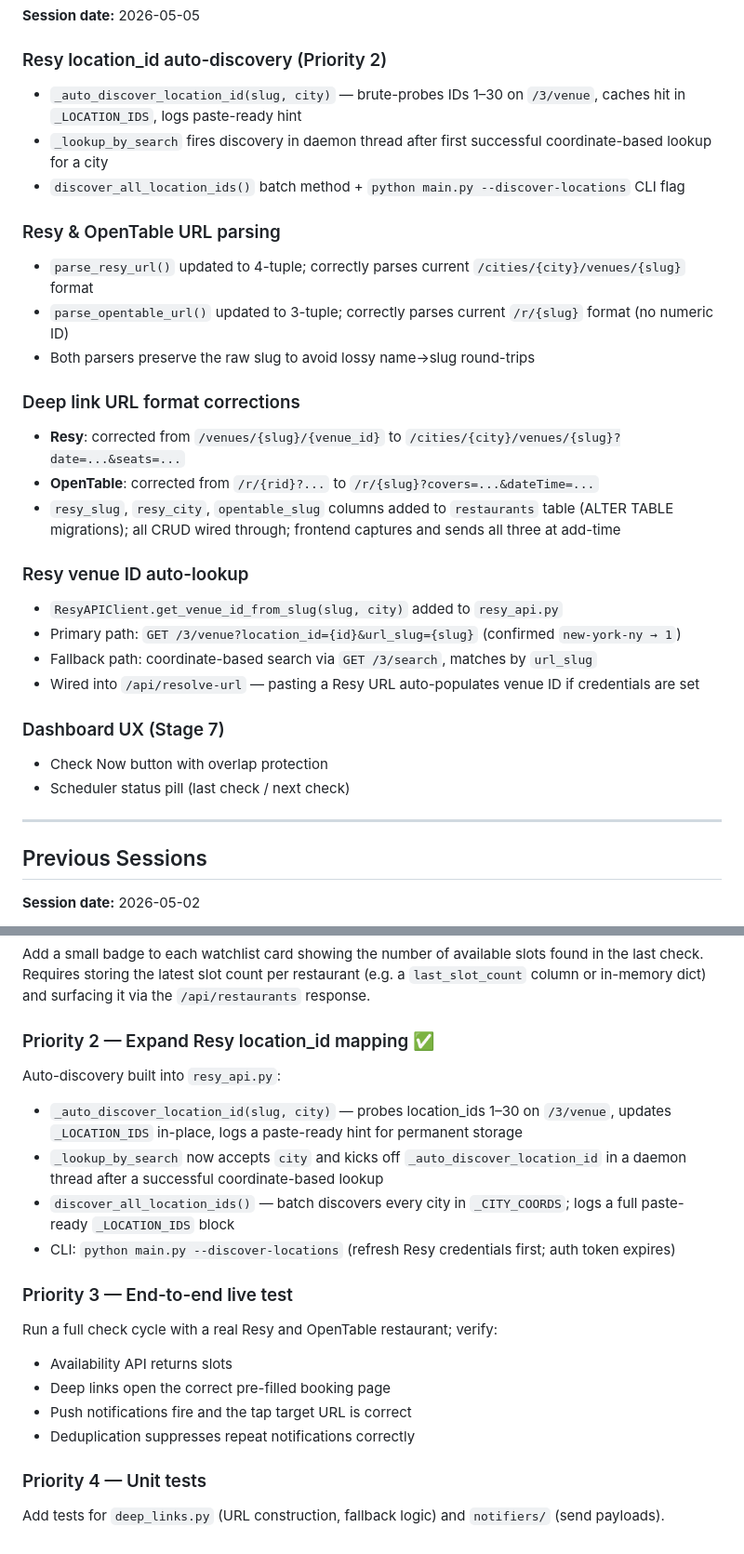
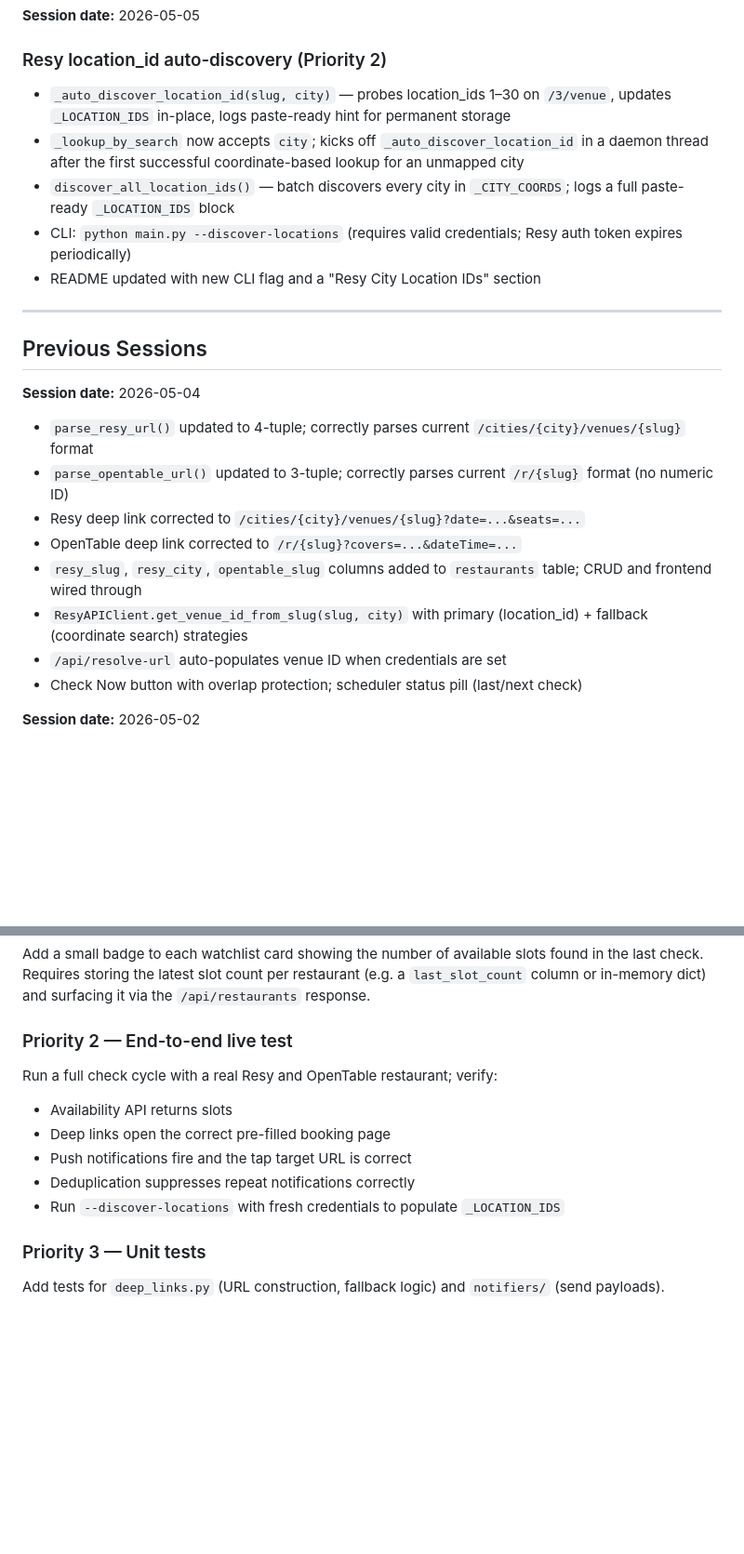
Before and after one commit to azhang1066/Restaurant-Reservations, a Markdown page: Restaurant_Reservations_PLAN.md, 2 parts joined by grey strips. Shown at 93% size. Drawn GitHub-style; blank space fills up the shorter version.

Commit message:
Updating markdown files

```diff
--- a/Restaurant_Reservations_PLAN.md
+++ b/Restaurant_Reservations_PLAN.md
@@ -98,33 +98,26 @@ Key architectural decisions:
 **Session date:** 2026-05-05
 
 ### Resy location_id auto-discovery (Priority 2)
-- `_auto_discover_location_id(slug, city)` — brute-probes IDs 1–30 on `/3/venue`, caches hit in `_LOCATION_IDS`, logs paste-ready hint
-- `_lookup_by_search` fires discovery in daemon thread after first successful coordinate-based lookup for a city
-- `discover_all_location_ids()` batch method + `python main.py --discover-locations` CLI flag
-
-### Resy & OpenTable URL parsing
-- `parse_resy_url()` updated to 4-tuple; correctly parses current `/cities/{city}/venues/{slug}` format
-- `parse_opentable_url()` updated to 3-tuple; correctly parses current `/r/{slug}` format (no numeric ID)
-- Both parsers preserve the raw slug to avoid lossy name→slug round-trips
-
-### Deep link URL format corrections
-- **Resy**: corrected from `/venues/{slug}/{venue_id}` to `/cities/{city}/venues/{slug}?date=...&seats=...`
-- **OpenTable**: corrected from `/r/{rid}?...` to `/r/{slug}?covers=...&dateTime=...`
-- `resy_slug`, `resy_city`, `opentable_slug` columns added to `restaurants` table (ALTER TABLE migrations); all CRUD wired through; frontend captures and sends all three at add-time
-
-### Resy venue ID auto-lookup
-- `ResyAPIClient.get_venue_id_from_slug(slug, city)` added to `resy_api.py`
-- Primary path: `GET /3/venue?location_id={id}&url_slug={slug}` (confirmed `new-york-ny → 1`)
-- Fallback path: coordinate-based search via `GET /3/search`, matches by `url_slug`
-- Wired into `/api/resolve-url` — pasting a Resy URL auto-populates venue ID if credentials are set
-
-### Dashboard UX (Stage 7)
-- Check Now button with overlap protection
-- Scheduler status pill (last check / next check)
+- `_auto_discover_location_id(slug, city)` — probes location_ids 1–30 on `/3/venue`, updates `_LOCATION_IDS` in-place, logs paste-ready hint for permanent storage
+- `_lookup_by_search` now accepts `city`; kicks off `_auto_discover_location_id` in a daemon thread after the first successful coordinate-based lookup for an unmapped city
+- `discover_all_location_ids()` — batch discovers every city in `_CITY_COORDS`; logs a full paste-ready `_LOCATION_IDS` block
+- CLI: `python main.py --discover-locations` (requires valid credentials; Resy auth token expires periodically)
+- README updated with new CLI flag and a "Resy City Location IDs" section
 
 ---
 
 ## Previous Sessions
+
+**Session date:** 2026-05-04
+
+- `parse_resy_url()` updated to 4-tuple; correctly parses current `/cities/{city}/venues/{slug}` format
+- `parse_opentable_url()` updated to 3-tuple; correctly parses current `/r/{slug}` format (no numeric ID)
+- Resy deep link corrected to `/cities/{city}/venues/{slug}?date=...&seats=...`
+- OpenTable deep link corrected to `/r/{slug}?covers=...&dateTime=...`
+- `resy_slug`, `resy_city`, `opentable_slug` columns added to `restaurants` table; CRUD and frontend wired through
+- `ResyAPIClient.get_venue_id_from_slug(slug, city)` with primary (location_id) + fallback (coordinate search) strategies
+- `/api/resolve-url` auto-populates venue ID when credentials are set
+- Check Now button with overlap protection; scheduler status pill (last/next check)
 
 **Session date:** 2026-05-02
 
@@ -144,19 +137,13 @@ Key architectural decisions:
 ### Priority 1 — Availability count badge (Stage 7)
 Add a small badge to each watchlist card showing the number of available slots found in the last check. Requires storing the latest slot count per restaurant (e.g. a `last_slot_count` column or in-memory dict) and surfacing it via the `/api/restaurants` response.
 
-### Priority 2 — Expand Resy location_id mapping ✅
-Auto-discovery built into `resy_api.py`:
-- `_auto_discover_location_id(slug, city)` — probes location_ids 1–30 on `/3/venue`, updates `_LOCATION_IDS` in-place, logs a paste-ready hint for permanent storage
-- `_lookup_by_search` now accepts `city` and kicks off `_auto_discover_location_id` in a daemon thread after a successful coordinate-based lookup
-- `discover_all_location_ids()` — batch discovers every city in `_CITY_COORDS`; logs a full paste-ready `_LOCATION_IDS` block
-- CLI: `python main.py --discover-locations` (refresh Resy credentials first; auth token expires)
-
-### Priority 3 — End-to-end live test
+### Priority 2 — End-to-end live test
 Run a full check cycle with a real Resy and OpenTable restaurant; verify:
 - Availability API returns slots
 - Deep links open the correct pre-filled booking page
 - Push notifications fire and the tap target URL is correct
 - Deduplication suppresses repeat notifications correctly
+- Run `--discover-locations` with fresh credentials to populate `_LOCATION_IDS`
 
-### Priority 4 — Unit tests
+### Priority 3 — Unit tests
 Add tests for `deep_links.py` (URL construction, fallback logic) and `notifiers/` (send payloads).
```
Also changed, not shown: README.md (+15 -2 lines).
